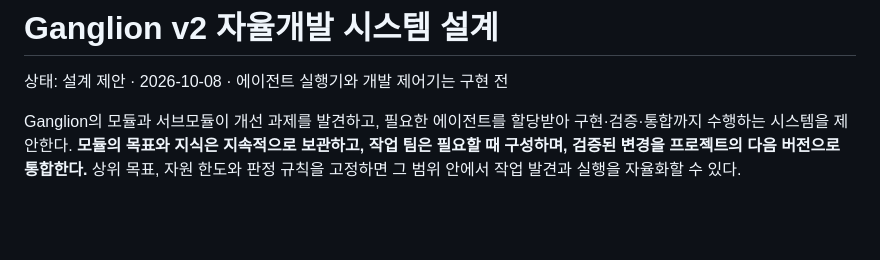
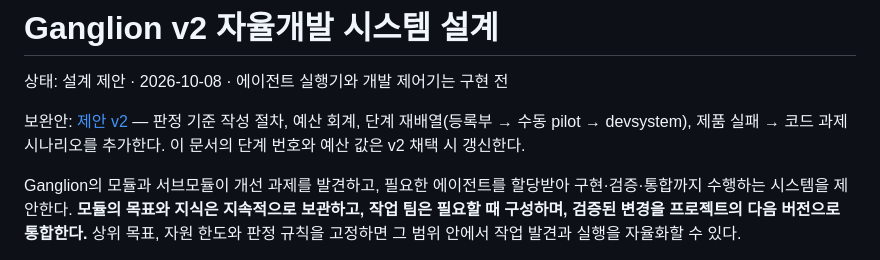
Before and after one commit to rixile9999/ganglion, a Markdown page: docs/autonomous_development_design.md, the part around the change. GitHub-like rendering; blank space fills up the shorter version.

```diff
--- a/docs/autonomous_development_design.md
+++ b/docs/autonomous_development_design.md
@@ -1,6 +1,8 @@
 # Ganglion v2 자율개발 시스템 설계
 
 상태: 설계 제안 · 2026-10-08 · 에이전트 실행기와 개발 제어기는 구현 전
+
+보완안: [제안 v2](autonomous_development_design_v2.md) — 판정 기준 작성 절차, 예산 회계, 단계 재배열(등록부 → 수동 pilot → devsystem), 제품 실패 → 코드 과제 시나리오를 추가한다. 이 문서의 단계 번호와 예산 값은 v2 채택 시 갱신한다.
 
 Ganglion의 모듈과 서브모듈이 개선 과제를 발견하고, 필요한 에이전트를 할당받아 구현·검증·통합까지 수행하는 시스템을 제안한다. **모듈의 목표와 지식은 지속적으로 보관하고, 작업 팀은 필요할 때 구성하며, 검증된 변경을 프로젝트의 다음 버전으로 통합한다.** 상위 목표, 자원 한도와 판정 규칙을 고정하면 그 범위 안에서 작업 발견과 실행을 자율화할 수 있다.
 
```
Also changed, not shown: docs/autonomous_development_design_v2.md (added, +204 -0 lines), docs/tasks/README.md (+1 -1 lines).
